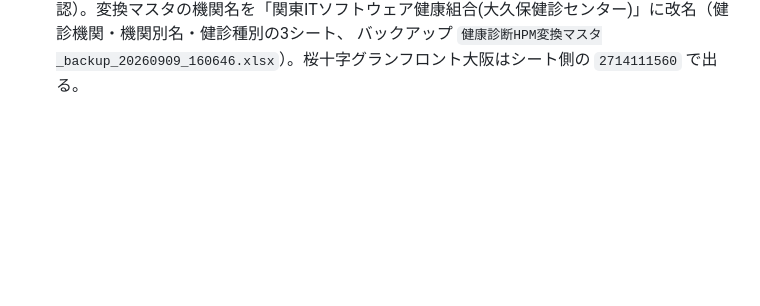
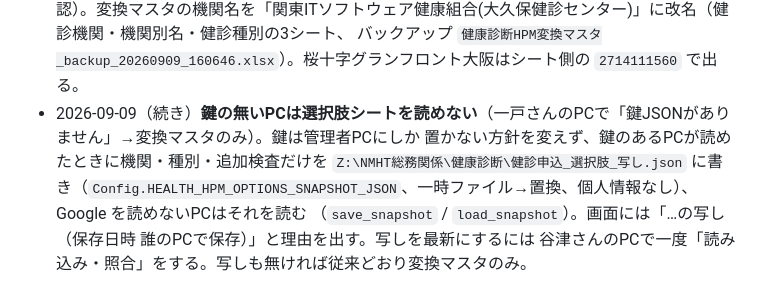
Before and after one commit to Nmhtkanri/kintaicheak, a Markdown page: docs/PLAN_健診申込モード.md, the part around the change. GitHub-like rendering; blank space fills up the shorter version.

Commit message:
docs: 選択肢シートの写し（鍵の無いPC向け）を記録
Co-Authored-By: Claude Fable 5.1 <noreply@anthropic.com>

```diff
--- a/docs/PLAN_健診申込モード.md
+++ b/docs/PLAN_健診申込モード.md
@@ -260,3 +260,8 @@ Hub は `REGISTER_BATCH`・`REGISTER`。Apps Script は `SETUP SEND RESEND FIRST
   プルダウンには変換マスタ側だけが出る。→ **2026-09-09 解決**: 健保内健診（関東ITS）は大久保健診センターのコードで登録する運用が正しい
   （谷津さん確認）。変換マスタの機関名を「関東ITソフトウェア健康組合(大久保健診センター)」に改名（健診機関・機関別名・健診種別の3シート、
   バックアップ `健康診断HPM変換マスタ_backup_20260909_160646.xlsx`）。桜十字グランフロント大阪はシート側の `2714111560` で出る。
+- 2026-09-09（続き）**鍵の無いPCは選択肢シートを読めない**（一戸さんのPCで「鍵JSONがありません」→変換マスタのみ）。鍵は管理者PCにしか
+  置かない方針を変えず、鍵のあるPCが読めたときに機関・種別・追加検査だけを `Z:\NMHT総務関係\健康診断\健診申込_選択肢_写し.json`
+  に書き（`Config.HEALTH_HPM_OPTIONS_SNAPSHOT_JSON`、一時ファイル→置換、個人情報なし）、Google を読めないPCはそれを読む
+  （`save_snapshot` / `load_snapshot`）。画面には「…の写し（保存日時 誰のPCで保存）」と理由を出す。写しを最新にするには
+  谷津さんのPCで一度「読み込み・照合」をする。写しも無ければ従来どおり変換マスタのみ。
```
